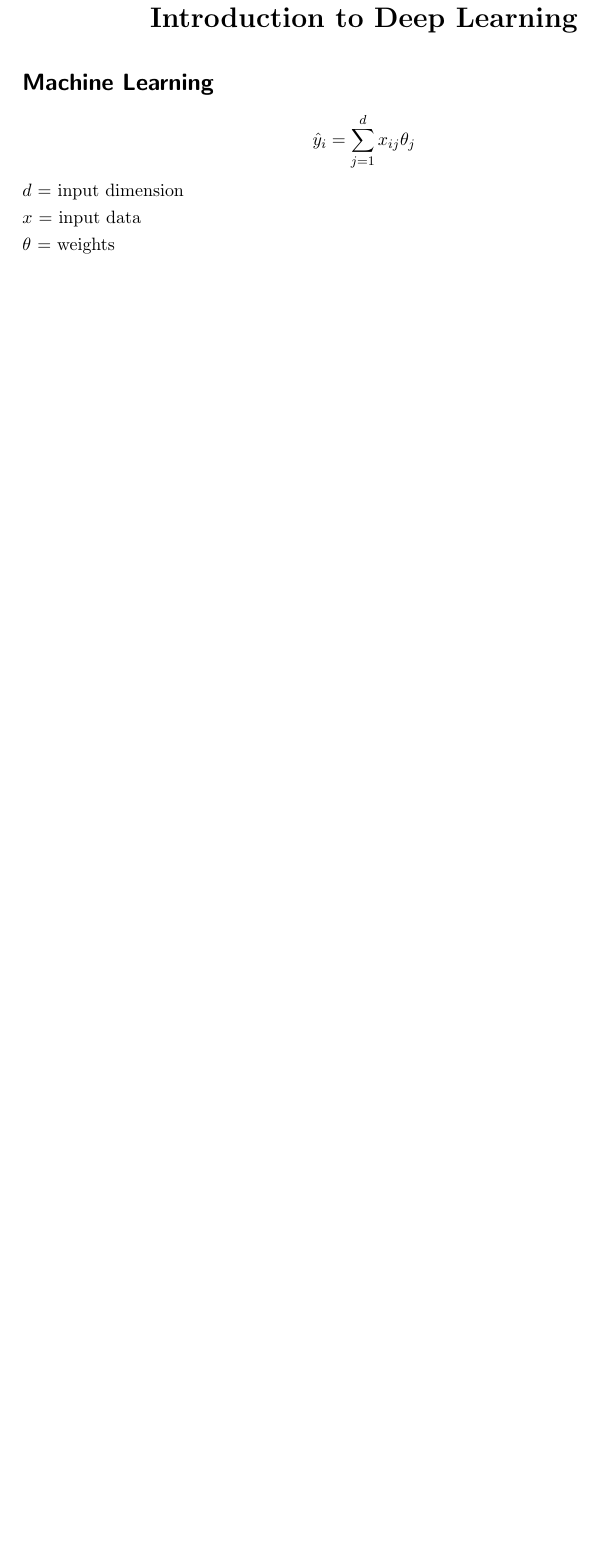
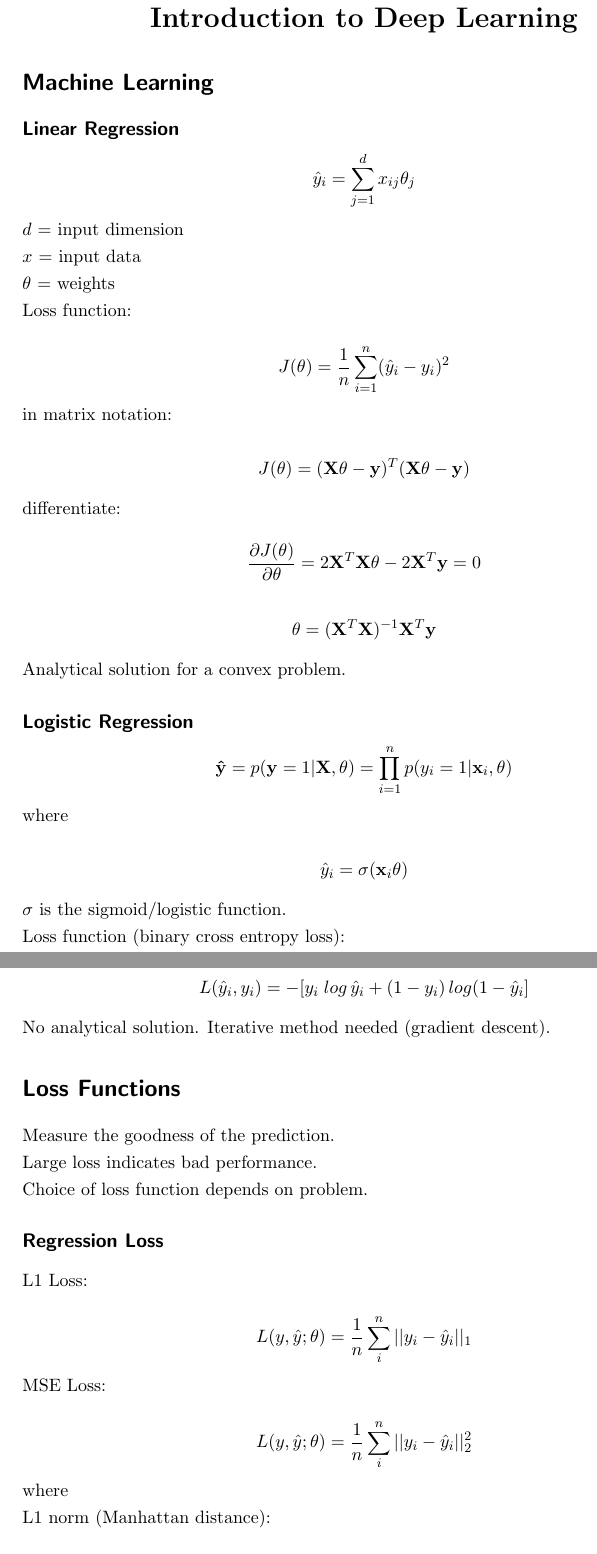
Before and after one commit to jaanisfehling/i2dl, a LaTeX document (summary.tex): part of the page before the commit and two parts of pages 1 and 2 of 3 after it, the two joined at a grey line, cut so that both start at the same text, the shorter picture padded with empty space. Compiled offline with pdfLaTeX.

Commit message:
finish chapters 2 and 3

```diff
--- a/summary.tex
+++ b/summary.tex
@@ -7,7 +7,41 @@
 \begin{center}\LARGE\textbf{Introduction to Deep Learning}\end{center}
 
 \section*{Machine Learning}
+\subsection*{Linear Regression}
 $$\hat{y}_i = \sum_{j=1}^{d} x_{ij} \theta_j$$
 $d$ = input dimension
 $x$ = input data
 $\theta$ = weights
+Loss function:
+$$J(\theta) = \frac{1}{n} \sum_{i=1}^{n} (\hat{y}_i - y_i)^2$$
+in matrix notation:
+$$J(\theta) = (\mathbf{X\theta} - \mathbf{y})^T(\mathbf{X\theta} - \mathbf{y})$$
+differentiate:
+$$\frac{\partial J(\theta)}{\partial \theta} = 2\mathbf{X}^T\mathbf{X\theta} - 2\mathbf{X}^T\mathbf{y} = 0$$
+$$\theta = (\mathbf{X}^T\mathbf{X})^{-1}\mathbf{X}^T\mathbf{y}$$
+Analytical solution for a convex problem.
+
+\subsection*{Logistic Regression}
+$$\mathbf{\hat{y}} = p(\mathbf{y} = 1 | \mathbf{X}, \mathbf{\theta}) = \prod_{i=1}^{n} p(y_i = 1 | \mathbf{x}_i, \mathbf{\theta})$$
+where
+$$\hat{y}_i = \sigma(\mathbf{x}_i\mathbf{\theta})$$
+$\sigma$ is the sigmoid/logistic function.
+Loss function (binary cross entropy loss):
+$$L(\hat{y}_i, y_i) = -[y_i \; log \, \hat{y}_i + (1 - y_i) \, log(1 - \hat{y}_i]$$
+No analytical solution. Iterative method needed (gradient descent).
+
+
+
+\section*{Loss Functions}
+Measure the goodness of the prediction.
+Large loss indicates bad performance.
+Choice of loss function depends on problem.
+
+\subsection*{Regression Loss}
+L1 Loss:
+$$L(y, \hat{y}; \theta) = \frac{1}{n} \sum_{i}^{n} ||y_i - \hat{y}_i ||_1$$
+MSE Loss:
+$$L(y, \hat{y}; \theta) = \frac{1}{n} \sum_{i}^{n} ||y_i - \hat{y}_i ||_2^2$$
+where
+L1 norm (Manhattan distance):
+$$||x||_1 = \sum |x_i|$$
```
Also changed, not shown: summary.pdf, summary.tex (21 more changed lines).
